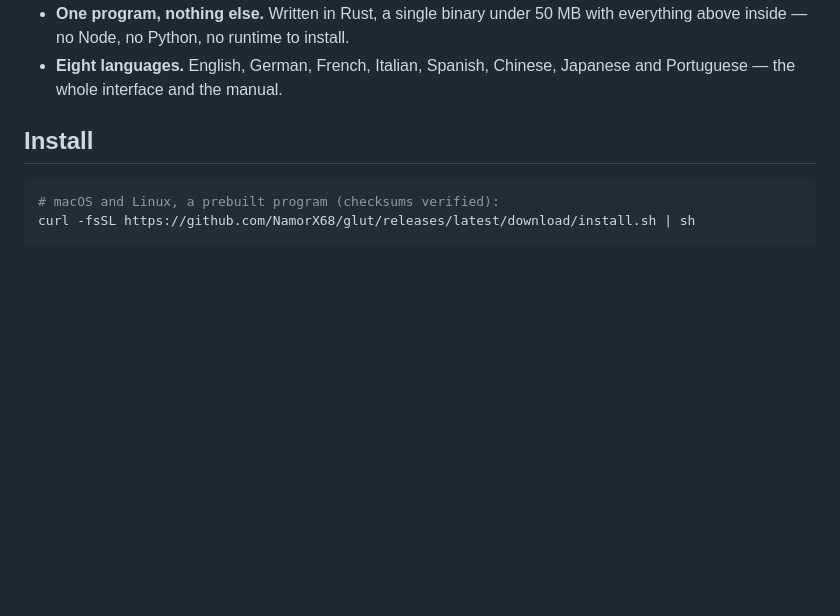
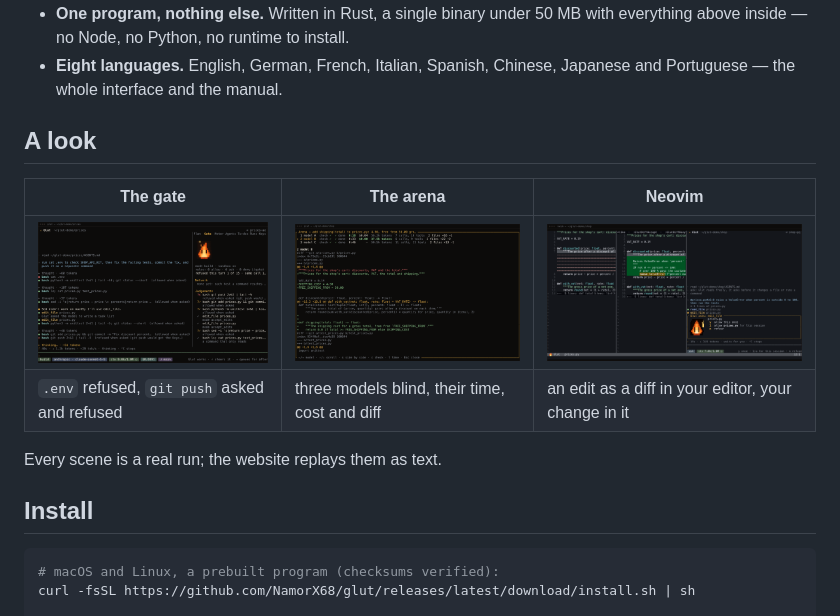
Before and after one commit to axiomata-labs/glut, a Markdown page: README.md, the part around one of its changes. Drawn GitHub-style; pictures changed too: docs/images/scene-2.png (added), docs/images/scene-5.png (added), docs/images/scene-8.png (added); blank space fills up the shorter version.

```diff
--- a/README.md
+++ b/README.md
@@ -39,6 +39,15 @@ sleep, and your editor at hand.
   Node, no Python, no runtime to install.
 - **Eight languages.** English, German, French, Italian, Spanish, Chinese, Japanese and Portuguese — the whole
   interface and the manual.
+
+## A look
+
+| The gate | The arena | Neovim |
+|---|---|---|
+| ![A `.env` read refused by the sandbox and a `git push` refused at the gate, the judgements in the side panel](docs/images/scene-2.png) | ![Three models' results side by side in the arena's card, the chosen one's diff below](docs/images/scene-5.png) | ![Glut's edit as a Neovim diff, the owner's own line on its right side, Glut's question beside it](docs/images/scene-8.png) |
+| `.env` refused, `git push` asked and refused | three models blind, their time, cost and diff | an edit as a diff in your editor, your change in it |
+
+Every scene is a real run; the website replays them as text.
 
 ## Install
 
```
Also changed, not shown: other parts of README.md (+1 -1 lines), docs/images/scene-1.png (added), 5 other files.
